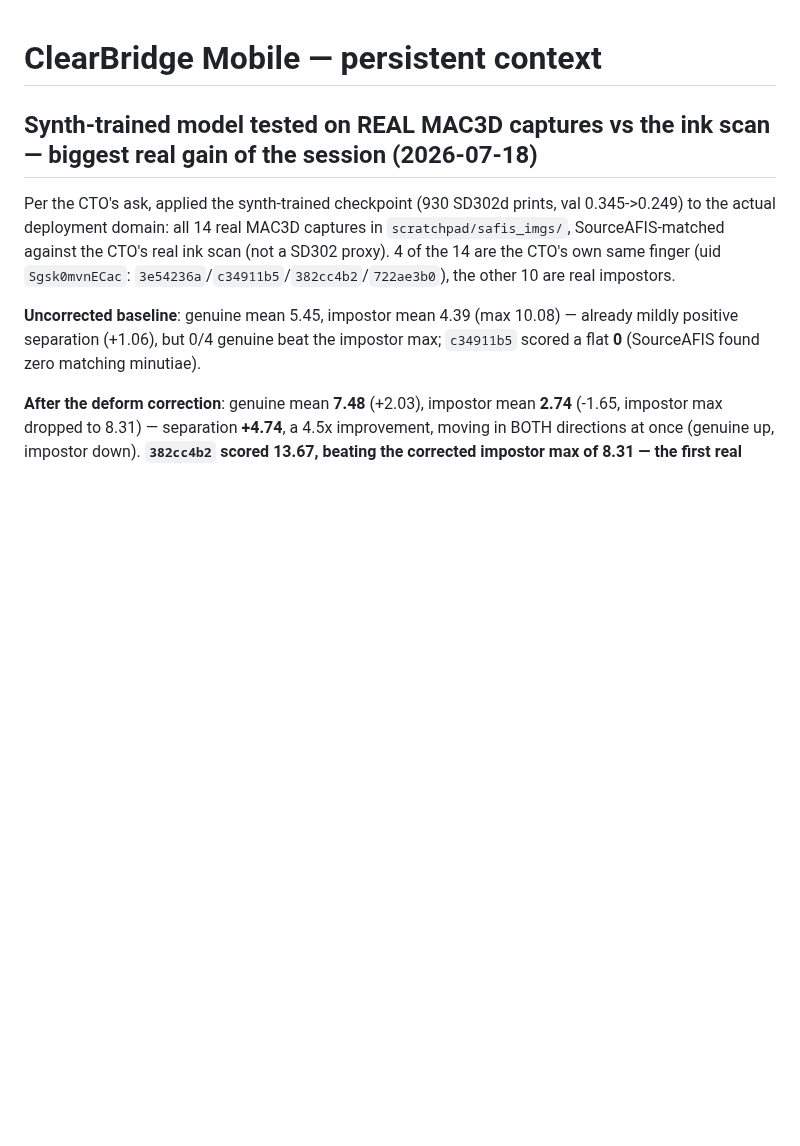
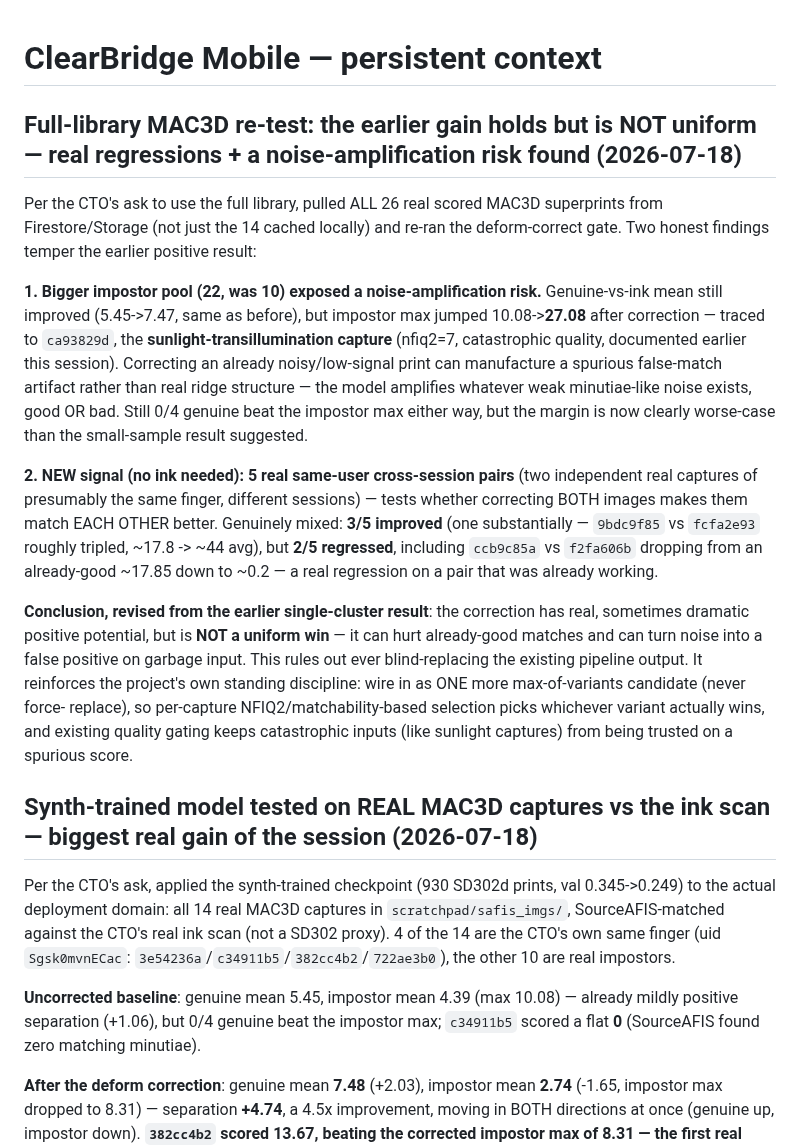
Before and after one commit to dlveldschoenVertteX/ClearBridge-Mobile-Build, a Markdown page: CLAUDE.md, the part around the change. Rendered like a GitHub page; blank space fills up the shorter version.

Commit message:
Record full-library MAC3D re-test: real gain but not uniform, noise-amplification risk found

```diff
--- a/CLAUDE.md
+++ b/CLAUDE.md
@@ -1,4 +1,38 @@
 # ClearBridge Mobile — persistent context
+
+## Full-library MAC3D re-test: the earlier gain holds but is NOT uniform — real regressions + a noise-amplification risk found (2026-07-18)
+Per the CTO's ask to use the full library, pulled ALL 26 real scored MAC3D
+superprints from Firestore/Storage (not just the 14 cached locally) and
+re-ran the deform-correct gate. Two honest findings temper the earlier
+positive result:
+
+**1. Bigger impostor pool (22, was 10) exposed a noise-amplification risk.**
+Genuine-vs-ink mean still improved (5.45->7.47, same as before), but impostor
+max jumped 10.08->**27.08** after correction — traced to `ca93829d`, the
+**sunlight-transillumination capture** (nfiq2=7, catastrophic quality,
+documented earlier this session). Correcting an already noisy/low-signal
+print can manufacture a spurious false-match artifact rather than real ridge
+structure — the model amplifies whatever weak minutiae-like noise exists,
+good OR bad. Still 0/4 genuine beat the impostor max either way, but the
+margin is now clearly worse-case than the small-sample result suggested.
+
+**2. NEW signal (no ink needed): 5 real same-user cross-session pairs**
+(two independent real captures of presumably the same finger, different
+sessions) — tests whether correcting BOTH images makes them match EACH OTHER
+better. Genuinely mixed: **3/5 improved** (one substantially — `9bdc9f85` vs
+`fcfa2e93` roughly tripled, ~17.8 -> ~44 avg), but **2/5 regressed**,
+including `ccb9c85a` vs `f2fa606b` dropping from an already-good ~17.85 down
+to ~0.2 — a real regression on a pair that was already working.
+
+**Conclusion, revised from the earlier single-cluster result**: the
+correction has real, sometimes dramatic positive potential, but is **NOT a
+uniform win** — it can hurt already-good matches and can turn noise into a
+false positive on garbage input. This rules out ever blind-replacing the
+existing pipeline output. It reinforces the project's own standing
+discipline: wire in as ONE more max-of-variants candidate (never force-
+replace), so per-capture NFIQ2/matchability-based selection picks whichever
+variant actually wins, and existing quality gating keeps catastrophic inputs
+(like sunlight captures) from being trusted on a spurious score.
 
 ## Synth-trained model tested on REAL MAC3D captures vs the ink scan — biggest real gain of the session (2026-07-18)
 Per the CTO's ask, applied the synth-trained checkpoint (930 SD302d prints,
```
